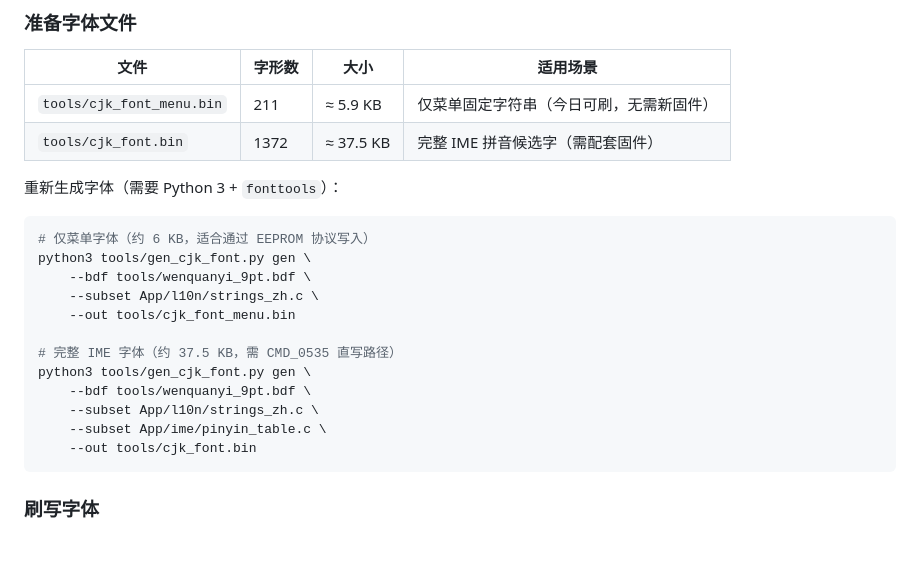
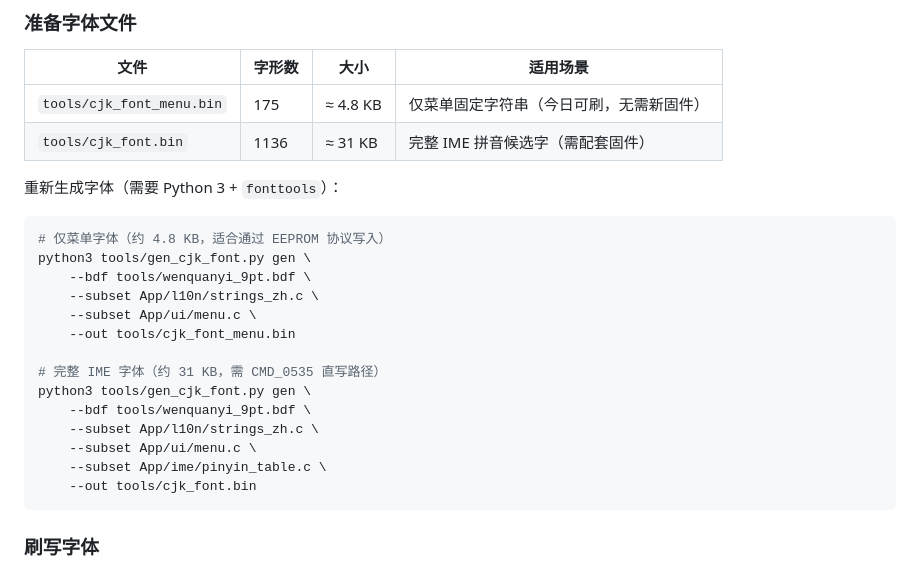
Before and after one commit to hyggx/bafang-firmware, a Markdown page: README.md, the part around the change. Drawn GitHub-style; blank space fills up the shorter version.

Commit message:
docs: update font sizes and gen commands after menu.c subset fix

````diff
--- a/README.md
+++ b/README.md
@@ -217,22 +217,24 @@ pip install pyserial
 
 | 文件 | 字形数 | 大小 | 适用场景 |
 |------|--------|------|---------|
-| `tools/cjk_font_menu.bin` | 211 | ≈ 5.9 KB | 仅菜单固定字符串（今日可刷，无需新固件） |
-| `tools/cjk_font.bin` | 1372 | ≈ 37.5 KB | 完整 IME 拼音候选字（需配套固件） |
+| `tools/cjk_font_menu.bin` | 175 | ≈ 4.8 KB | 仅菜单固定字符串（今日可刷，无需新固件） |
+| `tools/cjk_font.bin` | 1136 | ≈ 31 KB | 完整 IME 拼音候选字（需配套固件） |
 
 重新生成字体（需要 Python 3 + `fonttools`）：
 
 ```bash
-# 仅菜单字体（约 6 KB，适合通过 EEPROM 协议写入）
+# 仅菜单字体（约 4.8 KB，适合通过 EEPROM 协议写入）
 python3 tools/gen_cjk_font.py gen \
     --bdf tools/wenquanyi_9pt.bdf \
     --subset App/l10n/strings_zh.c \
+    --subset App/ui/menu.c \
     --out tools/cjk_font_menu.bin
 
-# 完整 IME 字体（约 37.5 KB，需 CMD_0535 直写路径）
+# 完整 IME 字体（约 31 KB，需 CMD_0535 直写路径）
 python3 tools/gen_cjk_font.py gen \
     --bdf tools/wenquanyi_9pt.bdf \
     --subset App/l10n/strings_zh.c \
+    --subset App/ui/menu.c \
     --subset App/ime/pinyin_table.c \
     --out tools/cjk_font.bin
 ```
````
